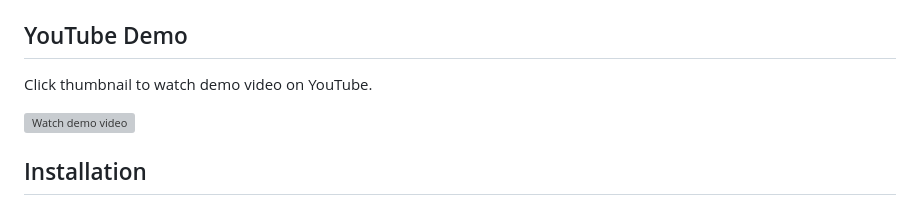
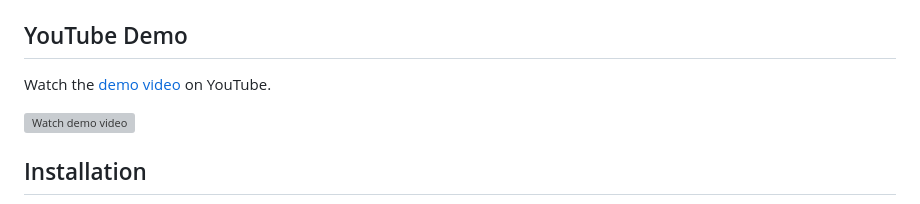
Before and after one commit to Ryo-samurai6340/AIVisualDoppelganger, a Markdown page: README.md, the part around the change. Rendered like a GitHub page; grey boxes are pictures that could not be loaded.

Commit message:
Update youtube section

```diff
--- a/README.md
+++ b/README.md
@@ -28,7 +28,7 @@
 ![ChatGPT](https://img.shields.io/badge/chatGPT-74aa9c?style=for-the-badge&logo=openai&logoColor=white)
 
 ## YouTube Demo
-Click thumbnail to watch demo video on YouTube.
+Watch the [demo video](https://www.youtube.com/watch?v=VT6eddrVVOA) on YouTube.
 
 [![Watch demo video](https://github.com/Ryo-samurai6340/AIVisualDoppelganger-image-replicator/assets/131563887/de8c4d0c-0812-4d55-84ac-09e8ea83de17)](https://www.youtube.com/watch?v=VT6eddrVVOA)
 
```
